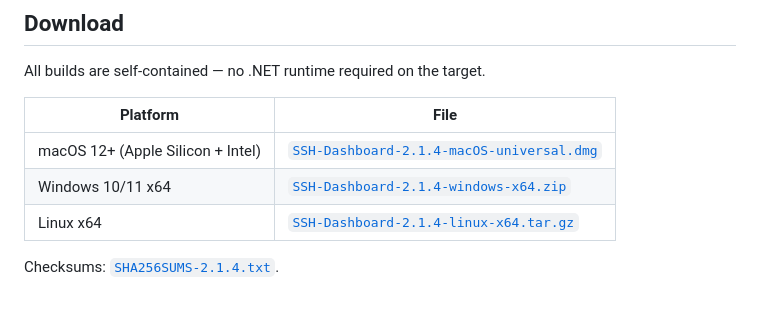
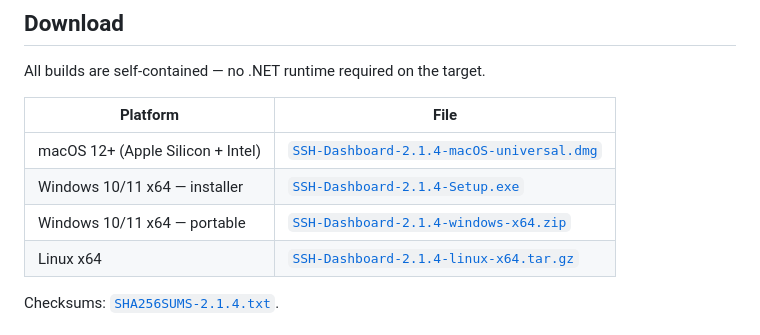
Before and after one commit to jphermans/ssh-dashboard, a Markdown page: README.md, the part around the change. GitHub-like rendering.

Commit message:
Link the Windows installer from README

```diff
--- a/README.md
+++ b/README.md
@@ -75,7 +75,8 @@ All builds are self-contained — no .NET runtime required on the target.
 | Platform | File |
 | --- | --- |
 | macOS 12+ (Apple Silicon + Intel) | [`SSH-Dashboard-2.1.4-macOS-universal.dmg`](https://github.com/jphermans/ssh-dashboard/releases/download/v2.1.4/SSH-Dashboard-2.1.4-macOS-universal.dmg) |
-| Windows 10/11 x64 | [`SSH-Dashboard-2.1.4-windows-x64.zip`](https://github.com/jphermans/ssh-dashboard/releases/download/v2.1.4/SSH-Dashboard-2.1.4-windows-x64.zip) |
+| Windows 10/11 x64 — installer | [`SSH-Dashboard-2.1.4-Setup.exe`](https://github.com/jphermans/ssh-dashboard/releases/download/v2.1.4/SSH-Dashboard-2.1.4-Setup.exe) |
+| Windows 10/11 x64 — portable | [`SSH-Dashboard-2.1.4-windows-x64.zip`](https://github.com/jphermans/ssh-dashboard/releases/download/v2.1.4/SSH-Dashboard-2.1.4-windows-x64.zip) |
 | Linux x64 | [`SSH-Dashboard-2.1.4-linux-x64.tar.gz`](https://github.com/jphermans/ssh-dashboard/releases/download/v2.1.4/SSH-Dashboard-2.1.4-linux-x64.tar.gz) |
 
 Checksums: [`SHA256SUMS-2.1.4.txt`](https://github.com/jphermans/ssh-dashboard/releases/download/v2.1.4/SHA256SUMS-2.1.4.txt).
```
